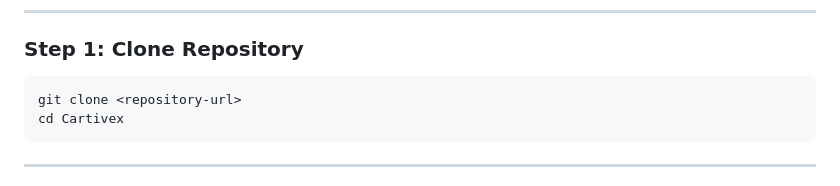
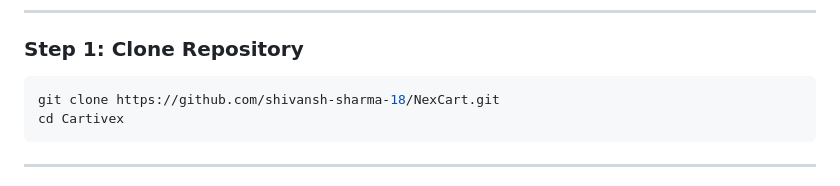
Before and after one commit to shivansh-sharma-18/NexCart, a Markdown page: README.md, the part around the change. GitHub-like rendering.

````diff
--- a/README.md
+++ b/README.md
@@ -279,7 +279,7 @@ Follow these instructions to set up and run NexCart on your local system.
 ### Step 1: Clone Repository
 
 ```bash
-git clone <repository-url>
+git clone https://github.com/shivansh-sharma-18/NexCart.git
 cd Cartivex
 ```
 
````
